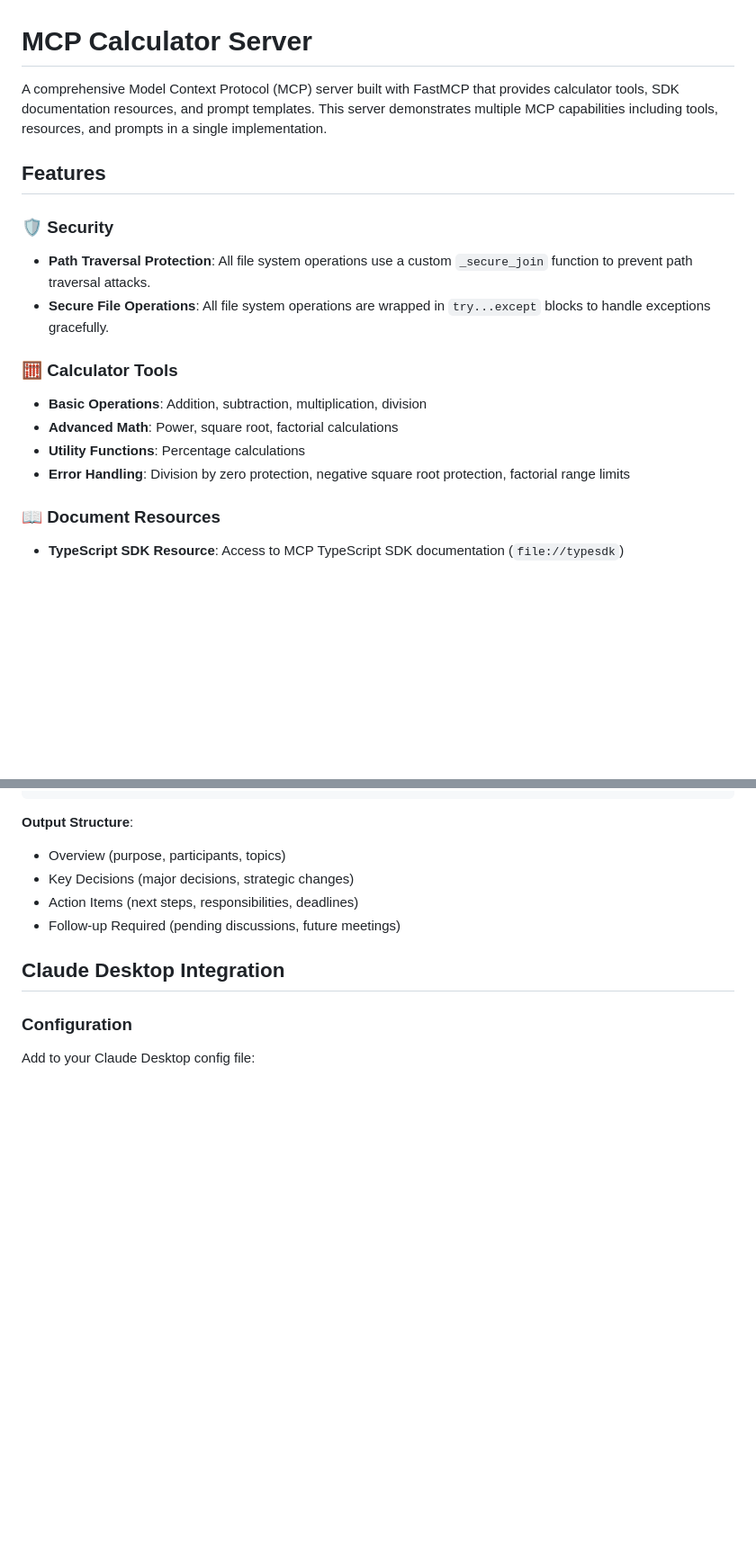
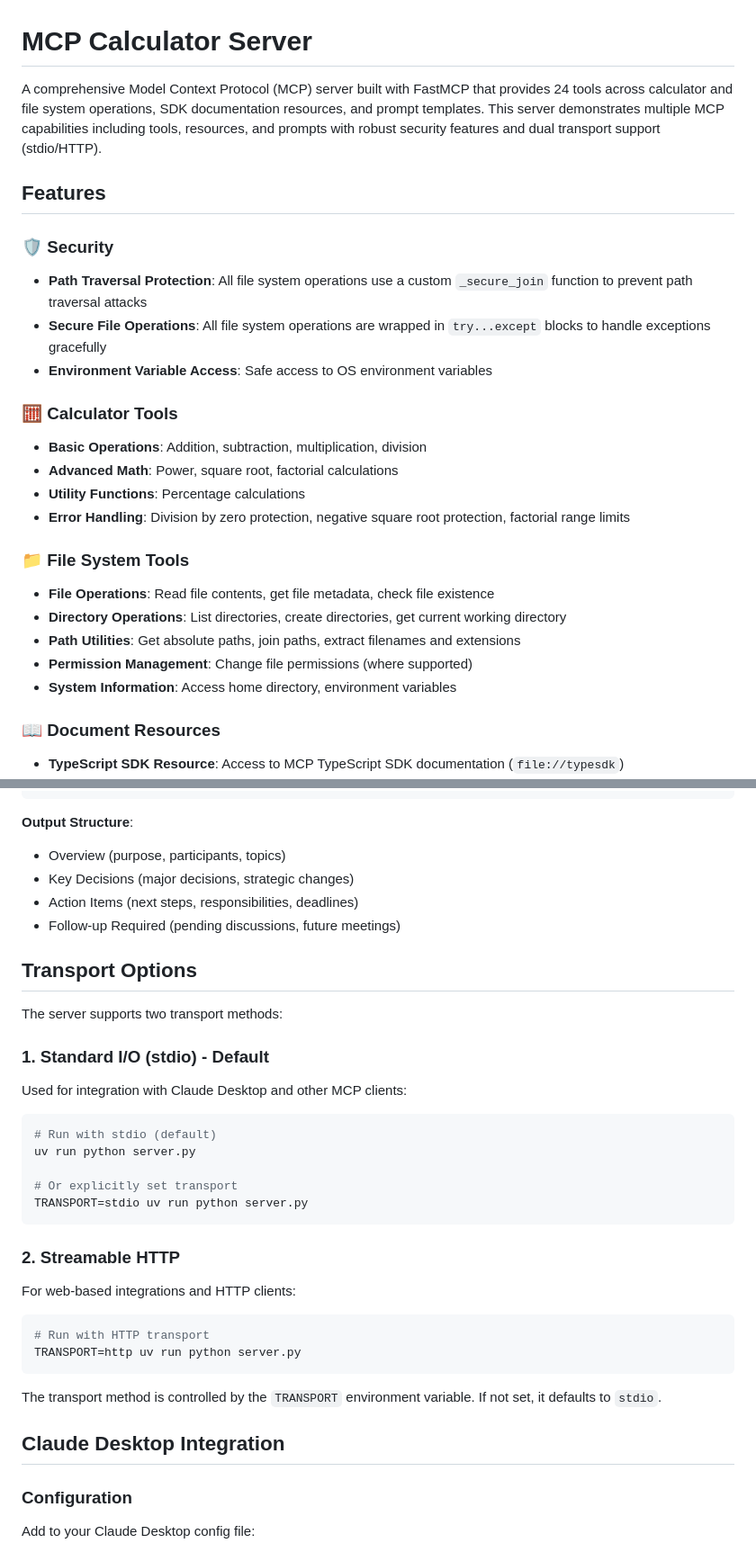
Before and after one commit to christseng89/MCP-Example, a Markdown page: README.md, 2 parts joined by grey strips. Shown at 90% size. Rendered like a GitHub page; blank space fills up the shorter version.

````diff
--- a/README.md
+++ b/README.md
@@ -1,18 +1,26 @@
 # MCP Calculator Server
 
-A comprehensive Model Context Protocol (MCP) server built with FastMCP that provides calculator tools, SDK documentation resources, and prompt templates. This server demonstrates multiple MCP capabilities including tools, resources, and prompts in a single implementation.
+A comprehensive Model Context Protocol (MCP) server built with FastMCP that provides 24 tools across calculator and file system operations, SDK documentation resources, and prompt templates. This server demonstrates multiple MCP capabilities including tools, resources, and prompts with robust security features and dual transport support (stdio/HTTP).
 
 ## Features
 
 ### 🛡️ Security
-- **Path Traversal Protection**: All file system operations use a custom `_secure_join` function to prevent path traversal attacks.
-- **Secure File Operations**: All file system operations are wrapped in `try...except` blocks to handle exceptions gracefully.
+- **Path Traversal Protection**: All file system operations use a custom `_secure_join` function to prevent path traversal attacks
+- **Secure File Operations**: All file system operations are wrapped in `try...except` blocks to handle exceptions gracefully
+- **Environment Variable Access**: Safe access to OS environment variables
 
 ### 🧮 Calculator Tools
 - **Basic Operations**: Addition, subtraction, multiplication, division
 - **Advanced Math**: Power, square root, factorial calculations
 - **Utility Functions**: Percentage calculations
 - **Error Handling**: Division by zero protection, negative square root protection, factorial range limits
+
+### 📁 File System Tools
+- **File Operations**: Read file contents, get file metadata, check file existence
+- **Directory Operations**: List directories, create directories, get current working directory
+- **Path Utilities**: Get absolute paths, join paths, extract filenames and extensions
+- **Permission Management**: Change file permissions (where supported)
+- **System Information**: Access home directory, environment variables
 
 ### 📖 Document Resources
 - **TypeScript SDK Resource**: Access to MCP TypeScript SDK documentation (`file://typesdk`)
@@ -121,6 +152,29 @@ Generate structured meeting summaries:
 - Action Items (next steps, responsibilities, deadlines)
 - Follow-up Required (pending discussions, future meetings)
 
+## Transport Options
+
+The server supports two transport methods:
+
+### 1. Standard I/O (stdio) - Default
+Used for integration with Claude Desktop and other MCP clients:
+```bash
+# Run with stdio (default)
+uv run python server.py
+
+# Or explicitly set transport
+TRANSPORT=stdio uv run python server.py
+```
+
+### 2. Streamable HTTP
+For web-based integrations and HTTP clients:
+```bash
+# Run with HTTP transport
+TRANSPORT=http uv run python server.py
+```
+
+The transport method is controlled by the `TRANSPORT` environment variable. If not set, it defaults to `stdio`.
+
 ## Claude Desktop Integration
 
 ### Configuration
````
Also changed, not shown: other parts of README.md (+37 -4 lines), security_checklist.md (added, +82 -0 lines).
